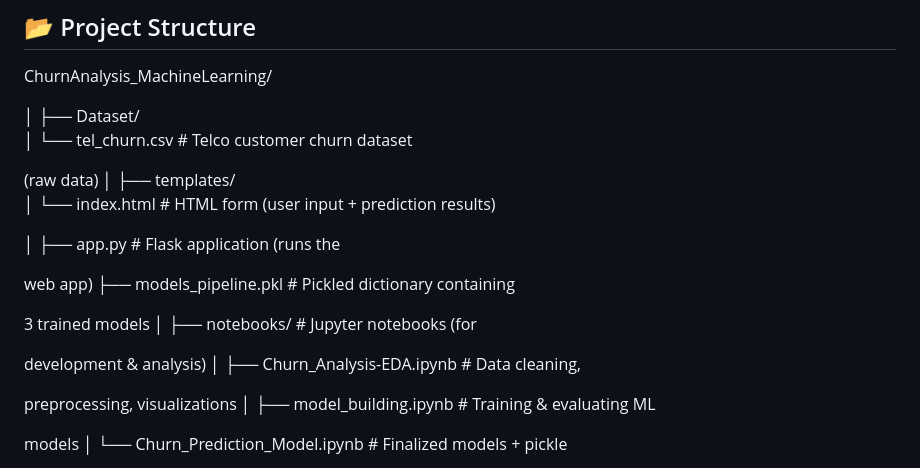
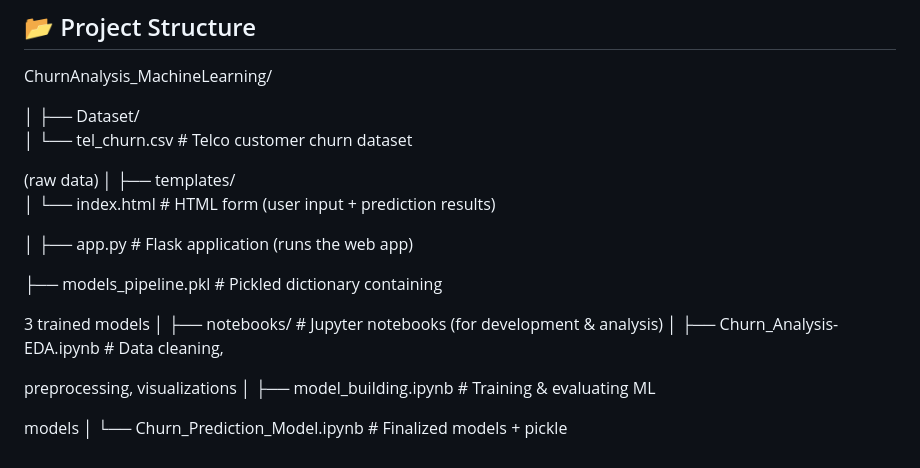
Before and after one commit to Imam-Hussain-B/ChurnAnalysis_MachineLearning, a Markdown page: README.md, the part around the change. GitHub-like rendering.

```diff
--- a/README.md
+++ b/README.md
@@ -17,16 +17,13 @@ ChurnAnalysis_MachineLearning/
 │   └── index.html                 # HTML form (user input + prediction results)
 
 │
-├── app.py                         # Flask application (runs the
+├── app.py                         # Flask application (runs the web app)
 
-web app)
 ├── models_pipeline.pkl            # Pickled dictionary containing
 
 3 trained models
 │
-├── notebooks/                     # Jupyter notebooks (for
-
-development & analysis)
+├── notebooks/                     # Jupyter notebooks (for development & analysis)
 │   ├── Churn_Analysis-EDA.ipynb   # Data cleaning,
 
 preprocessing, visualizations
```
